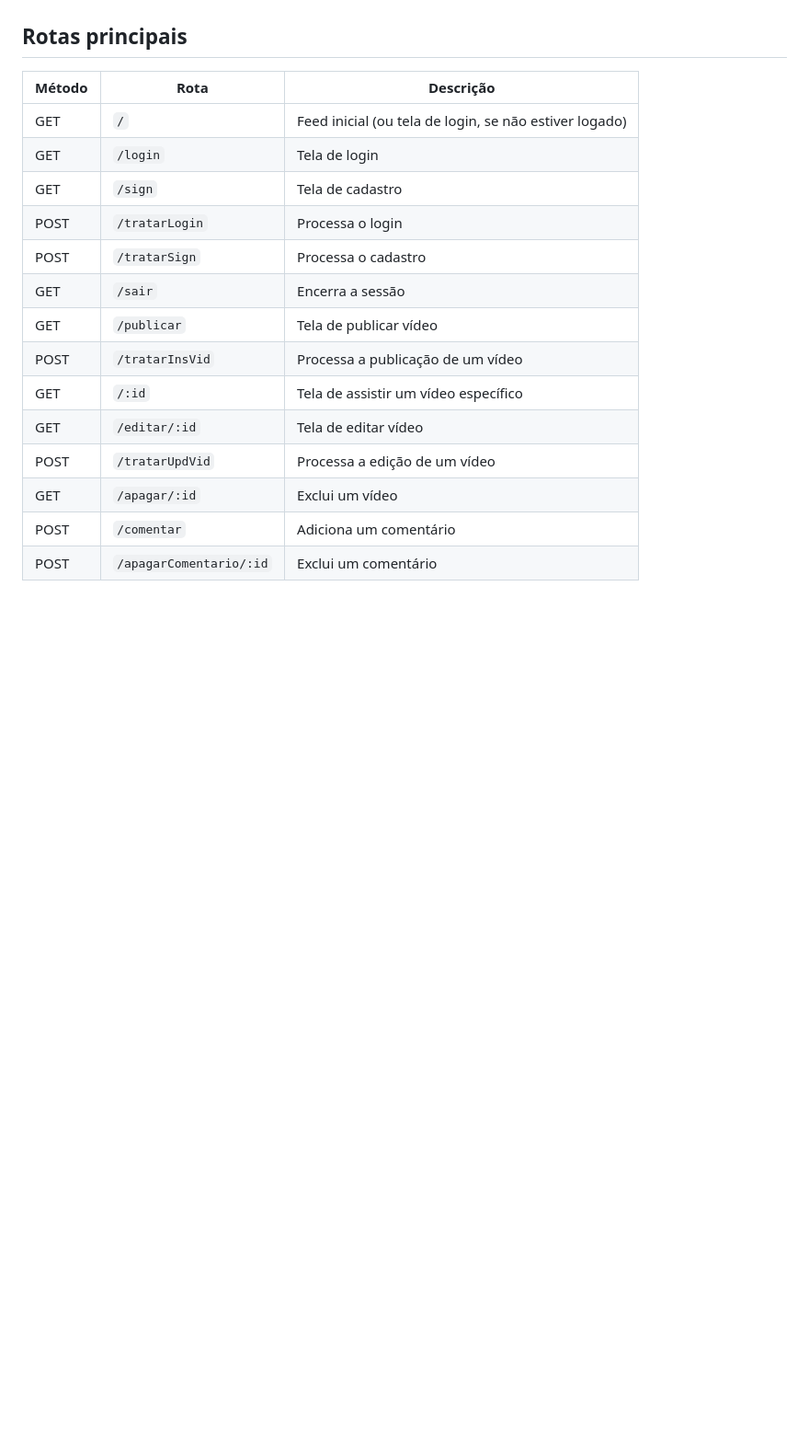
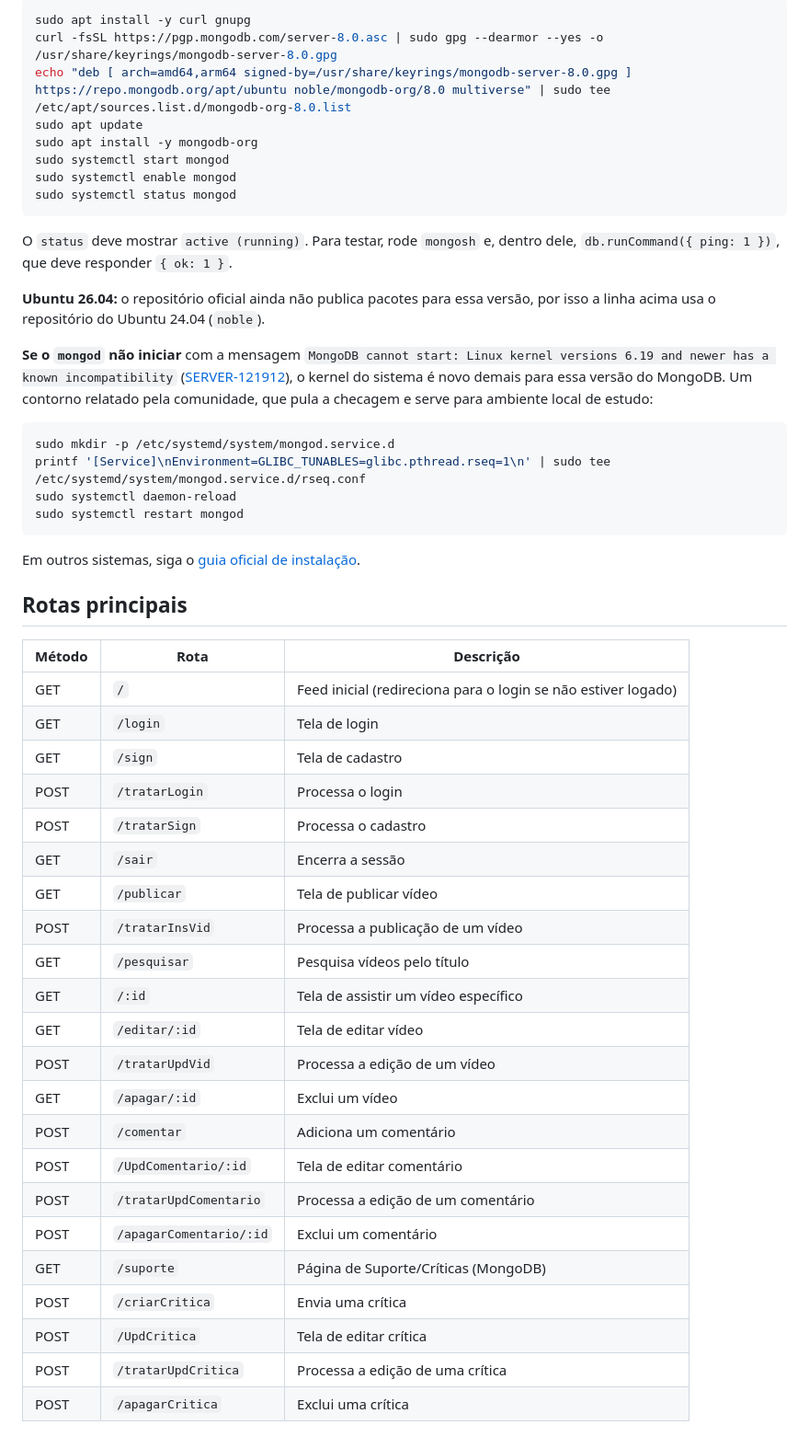
Before and after one commit to IgorPitoli007/Otimos_prime, a Markdown page: README.md, the part around one of its changes. Shown at 92% size. GitHub-like rendering; blank space fills up the shorter version.

````diff
--- a/README.md
+++ b/README.md
@@ -105,9 +158,34 @@ Plataforma de vídeos estilo rede social, feita com Node.js, Express, PostgreSQL
+```bash
+sudo apt install -y curl gnupg
+curl -fsSL https://pgp.mongodb.com/server-8.0.asc | sudo gpg --dearmor --yes -o /usr/share/keyrings/mongodb-server-8.0.gpg
+echo "deb [ arch=amd64,arm64 signed-by=/usr/share/keyrings/mongodb-server-8.0.gpg ] https://repo.mongodb.org/apt/ubuntu noble/mongodb-org/8.0 multiverse" | sudo tee /etc/apt/sources.list.d/mongodb-org-8.0.list
+sudo apt update
+sudo apt install -y mongodb-org
+sudo systemctl start mongod
+sudo systemctl enable mongod
+sudo systemctl status mongod
+```
+
+O `status` deve mostrar `active (running)`. Para testar, rode `mongosh` e, dentro dele, `db.runCommand({ ping: 1 })`, que deve responder `{ ok: 1 }`.
+
+**Ubuntu 26.04:** o repositório oficial ainda não publica pacotes para essa versão, por isso a linha acima usa o repositório do Ubuntu 24.04 (`noble`).
+
+**Se o `mongod` não iniciar** com a mensagem `MongoDB cannot start: Linux kernel versions 6.19 and newer has a known incompatibility` ([SERVER-121912](https://jira.mongodb.org/browse/SERVER-121912)), o kernel do sistema é novo demais para essa versão do MongoDB. Um contorno relatado pela comunidade, que pula a checagem e serve para ambiente local de estudo:
+
+```bash
+sudo mkdir -p /etc/systemd/system/mongod.service.d
+printf '[Service]\nEnvironment=GLIBC_TUNABLES=glibc.pthread.rseq=1\n' | sudo tee /etc/systemd/system/mongod.service.d/rseq.conf
+sudo systemctl daemon-reload
+sudo systemctl restart mongod
+```
+
+Em outros sistemas, siga o [guia oficial de instalação](https://www.mongodb.com/docs/manual/administration/install-community/).
 
 ## Rotas principais
 
 | Método | Rota | Descrição |
 |--------|------|-----------|
-| GET | `/` | Feed inicial (ou tela de login, se não estiver logado) |
+| GET | `/` | Feed inicial (redireciona para o login se não estiver logado) |
 | GET | `/login` | Tela de login |
 | GET | `/sign` | Tela de cadastro |
 | POST | `/tratarLogin` | Processa o login |
@@ -115,9 +193,17 @@ Plataforma de vídeos estilo rede social, feita com Node.js, Express, PostgreSQL
 | GET | `/sair` | Encerra a sessão |
 | GET | `/publicar` | Tela de publicar vídeo |
 | POST | `/tratarInsVid` | Processa a publicação de um vídeo |
+| GET | `/pesquisar` | Pesquisa vídeos pelo título |
 | GET | `/:id` | Tela de assistir um vídeo específico |
 | GET | `/editar/:id` | Tela de editar vídeo |
 | POST | `/tratarUpdVid` | Processa a edição de um vídeo |
 | GET | `/apagar/:id` | Exclui um vídeo |
 | POST | `/comentar` | Adiciona um comentário |
+| POST | `/UpdComentario/:id` | Tela de editar comentário |
+| POST | `/tratarUpdComentario` | Processa a edição de um comentário |
 | POST | `/apagarComentario/:id` | Exclui um comentário |
+| GET | `/suporte` | Página de Suporte/Críticas (MongoDB) |
+| POST | `/criarCritica` | Envia uma crítica |
+| POST | `/UpdCritica` | Tela de editar crítica |
+| POST | `/tratarUpdCritica` | Processa a edição de uma crítica |
+| POST | `/apagarCritica` | Exclui uma crítica |
````
Also changed, not shown: other parts of README.md (+75 -22 lines).
